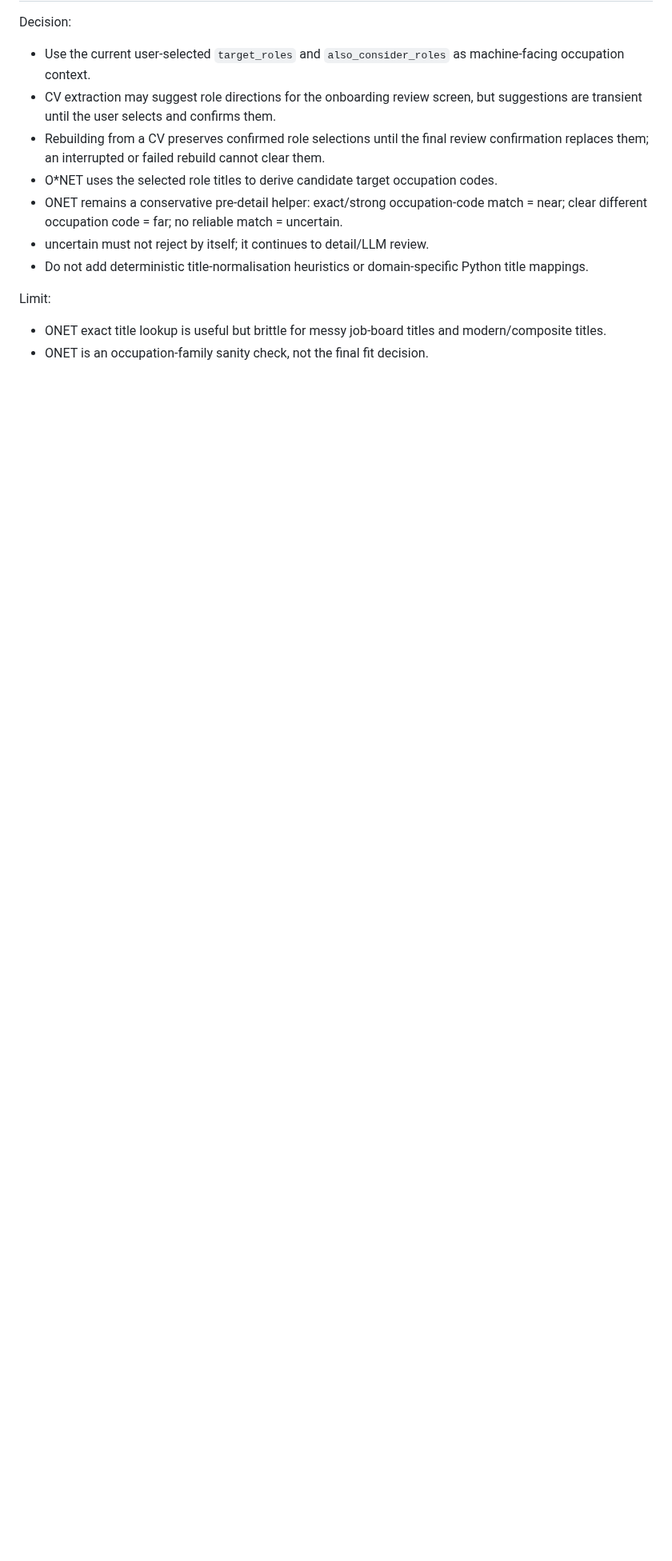
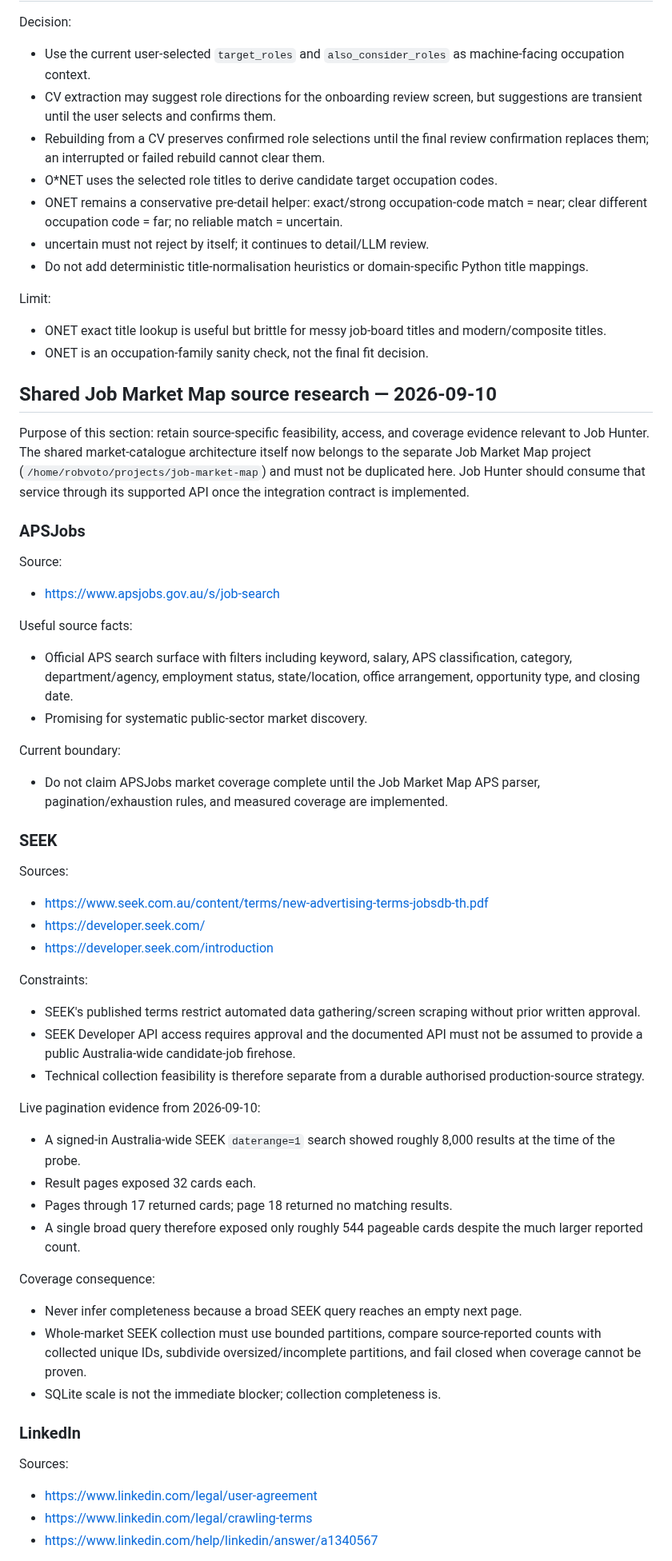
Before and after one commit to robvoto/job-hunter-agent, a Markdown page: docs/SOURCE_REGISTER.md, the part around one of its changes. Shown at 80% size. Rendered like a GitHub page; blank space fills up the shorter version.

Commit message:
docs: retain market source research without architecture duplication

```diff
--- a/docs/SOURCE_REGISTER.md
+++ b/docs/SOURCE_REGISTER.md
@@ -189,3 +189,50 @@ Decision:
 Limit:
 - ONET exact title lookup is useful but brittle for messy job-board titles and modern/composite titles.
 - ONET is an occupation-family sanity check, not the final fit decision.
+
+## Shared Job Market Map source research — 2026-09-10
+
+Purpose of this section: retain source-specific feasibility, access, and coverage evidence relevant to Job Hunter. The shared market-catalogue architecture itself now belongs to the separate Job Market Map project (`/home/robvoto/projects/job-market-map`) and must not be duplicated here. Job Hunter should consume that service through its supported API once the integration contract is implemented.
+
+### APSJobs
+
+Source:
+- https://www.apsjobs.gov.au/s/job-search
+
+Useful source facts:
+- Official APS search surface with filters including keyword, salary, APS classification, category, department/agency, employment status, state/location, office arrangement, opportunity type, and closing date.
+- Promising for systematic public-sector market discovery.
+
+Current boundary:
+- Do not claim APSJobs market coverage complete until the Job Market Map APS parser, pagination/exhaustion rules, and measured coverage are implemented.
+
+### SEEK
+
+Sources:
+- https://www.seek.com.au/content/terms/new-advertising-terms-jobsdb-th.pdf
+- https://developer.seek.com/
+- https://developer.seek.com/introduction
+
+Constraints:
+- SEEK's published terms restrict automated data gathering/screen scraping without prior written approval.
+- SEEK Developer API access requires approval and the documented API must not be assumed to provide a public Australia-wide candidate-job firehose.
+- Technical collection feasibility is therefore separate from a durable authorised production-source strategy.
+
+Live pagination evidence from 2026-09-10:
+- A signed-in Australia-wide SEEK `daterange=1` search showed roughly 8,000 results at the time of the probe.
+- Result pages exposed 32 cards each.
+- Pages through 17 returned cards; page 18 returned no matching results.
+- A single broad query therefore exposed only roughly 544 pageable cards despite the much larger reported count.
+
+Coverage consequence:
+- Never infer completeness because a broad SEEK query reaches an empty next page.
+- Whole-market SEEK collection must use bounded partitions, compare source-reported counts with collected unique IDs, subdivide oversized/incomplete partitions, and fail closed when coverage cannot be proven.
+- SQLite scale is not the immediate blocker; collection completeness is.
+
+### LinkedIn
+
+Sources:
+- https://www.linkedin.com/legal/user-agreement
+- https://www.linkedin.com/legal/crawling-terms
+- https://www.linkedin.com/help/linkedin/answer/a1340567
+
```
Also changed, not shown: other parts of docs/SOURCE_REGISTER.md (+15 -0 lines).
